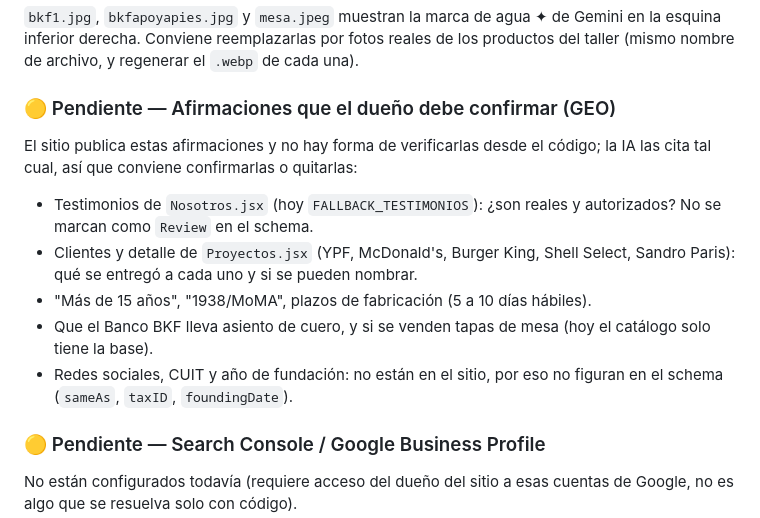
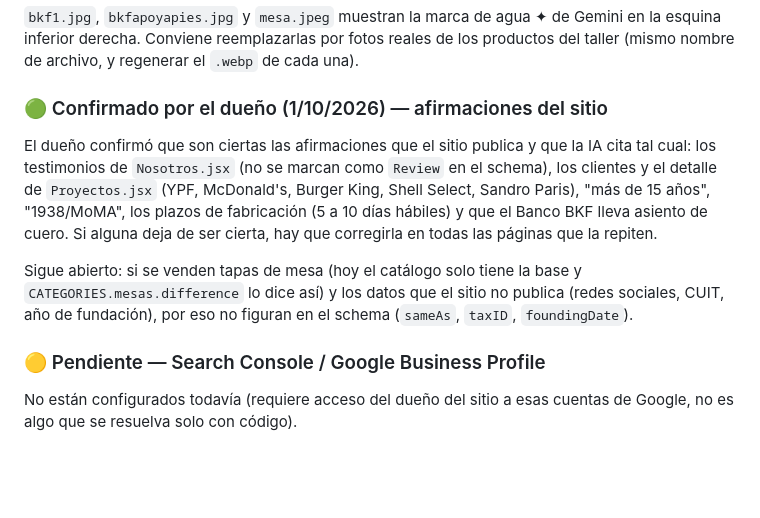
Before and after one commit to franco200802/taller-kappa-web, a Markdown page: CONTEXTO_PROYECTO.md, the part around the change. Rendered like a GitHub page; blank space fills up the shorter version.

Commit message:
docs: registrar afirmaciones confirmadas por el dueño
El dueño confirmó las afirmaciones del sitio que no se podían verificar desde
el código (testimonios, clientes, antigüedad, plazos, Banco BKF con cuero).
Queda abierto lo de las tapas de mesa y los datos que el sitio no publica.

Co-Authored-By: Claude Sonnet 5.5 <noreply@anthropic.com>

```diff
--- a/CONTEXTO_PROYECTO.md
+++ b/CONTEXTO_PROYECTO.md
@@ -244,18 +244,19 @@ Gemini en la esquina inferior derecha. Conviene reemplazarlas por fotos
 reales de los productos del taller (mismo nombre de archivo, y regenerar
 el `.webp` de cada una).
 
-### 🟡 Pendiente — Afirmaciones que el dueño debe confirmar (GEO)
-El sitio publica estas afirmaciones y no hay forma de verificarlas desde el
-código; la IA las cita tal cual, así que conviene confirmarlas o quitarlas:
-- Testimonios de `Nosotros.jsx` (hoy `FALLBACK_TESTIMONIOS`): ¿son reales y
-  autorizados? No se marcan como `Review` en el schema.
-- Clientes y detalle de `Proyectos.jsx` (YPF, McDonald's, Burger King, Shell
-  Select, Sandro Paris): qué se entregó a cada uno y si se pueden nombrar.
-- "Más de 15 años", "1938/MoMA", plazos de fabricación (5 a 10 días hábiles).
-- Que el Banco BKF lleva asiento de cuero, y si se venden tapas de mesa (hoy el
-  catálogo solo tiene la base).
-- Redes sociales, CUIT y año de fundación: no están en el sitio, por eso no
-  figuran en el schema (`sameAs`, `taxID`, `foundingDate`).
+### 🟢 Confirmado por el dueño (1/10/2026) — afirmaciones del sitio
+El dueño confirmó que son ciertas las afirmaciones que el sitio publica y que
+la IA cita tal cual: los testimonios de `Nosotros.jsx` (no se marcan como
+`Review` en el schema), los clientes y el detalle de `Proyectos.jsx` (YPF,
+McDonald's, Burger King, Shell Select, Sandro Paris), "más de 15 años",
+"1938/MoMA", los plazos de fabricación (5 a 10 días hábiles) y que el Banco BKF
+lleva asiento de cuero. Si alguna deja de ser cierta, hay que corregirla en
+todas las páginas que la repiten.
+
+Sigue abierto: si se venden tapas de mesa (hoy el catálogo solo tiene la base y
+`CATEGORIES.mesas.difference` lo dice así) y los datos que el sitio no publica
+(redes sociales, CUIT, año de fundación), por eso no figuran en el schema
+(`sameAs`, `taxID`, `foundingDate`).
 
 ### 🟡 Pendiente — Search Console / Google Business Profile
 No están configurados todavía (requiere acceso del dueño del sitio a esas
```
